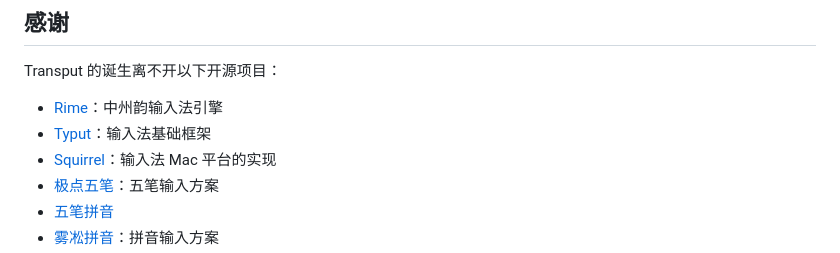
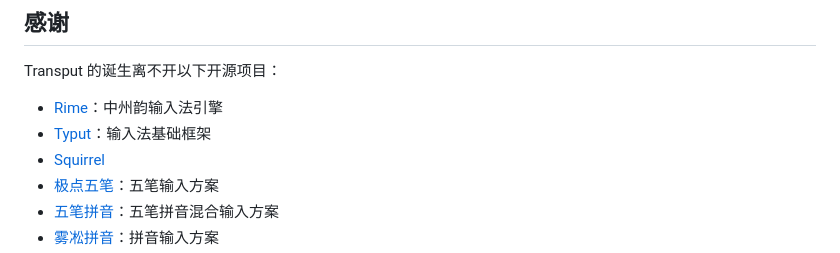
Before and after one commit to janlely/Transput, a Markdown page: README.md, the part around one of its changes. GitHub-like rendering.

```diff
--- a/README.md
+++ b/README.md
@@ -54,7 +54,7 @@ Transput 的诞生离不开以下开源项目：
 
 - [Rime](https://rime.im/)：中州韵输入法引擎
 - [Typut](https://github.com/ensan-hcl/Typut)：输入法基础框架
-- [Squirrel](https://github.com/rime/squirrel)：输入法 Mac 平台的实现
+- [Squirrel](https://github.com/rime/squirrel)
 - [极点五笔](https://github.com/KyleBing/rime-wubi86-jidian)：五笔输入方案
-- [五笔拼音](https://github.com/rime/rime-wubi)
+- [五笔拼音](https://github.com/rime/rime-wubi)：五笔拼音混合输入方案
 - [雾凇拼音](https://github.com/iDvel/rime-ice)：拼音输入方案
```
Also changed, not shown: other parts of README.md (+0 -1 lines).
